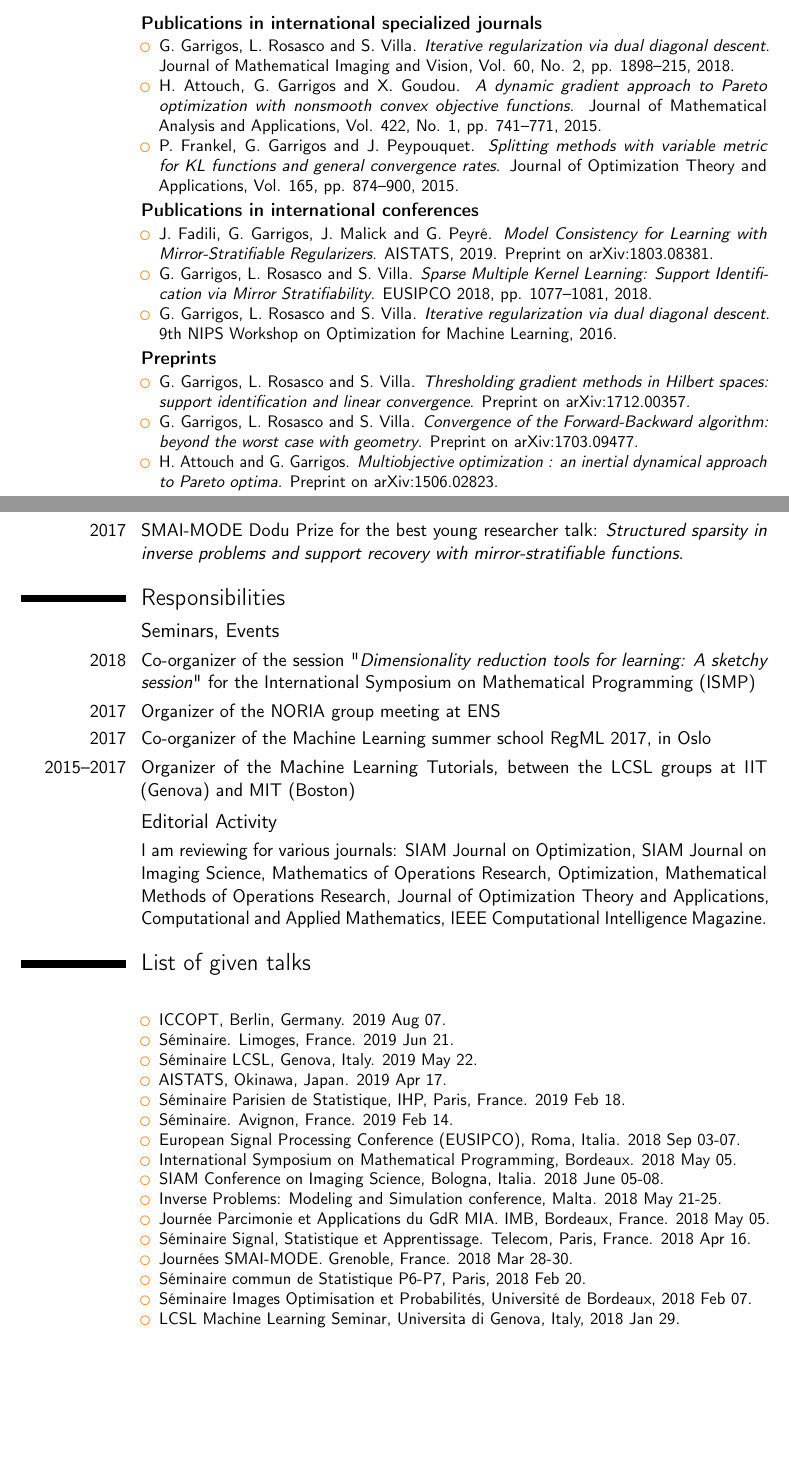
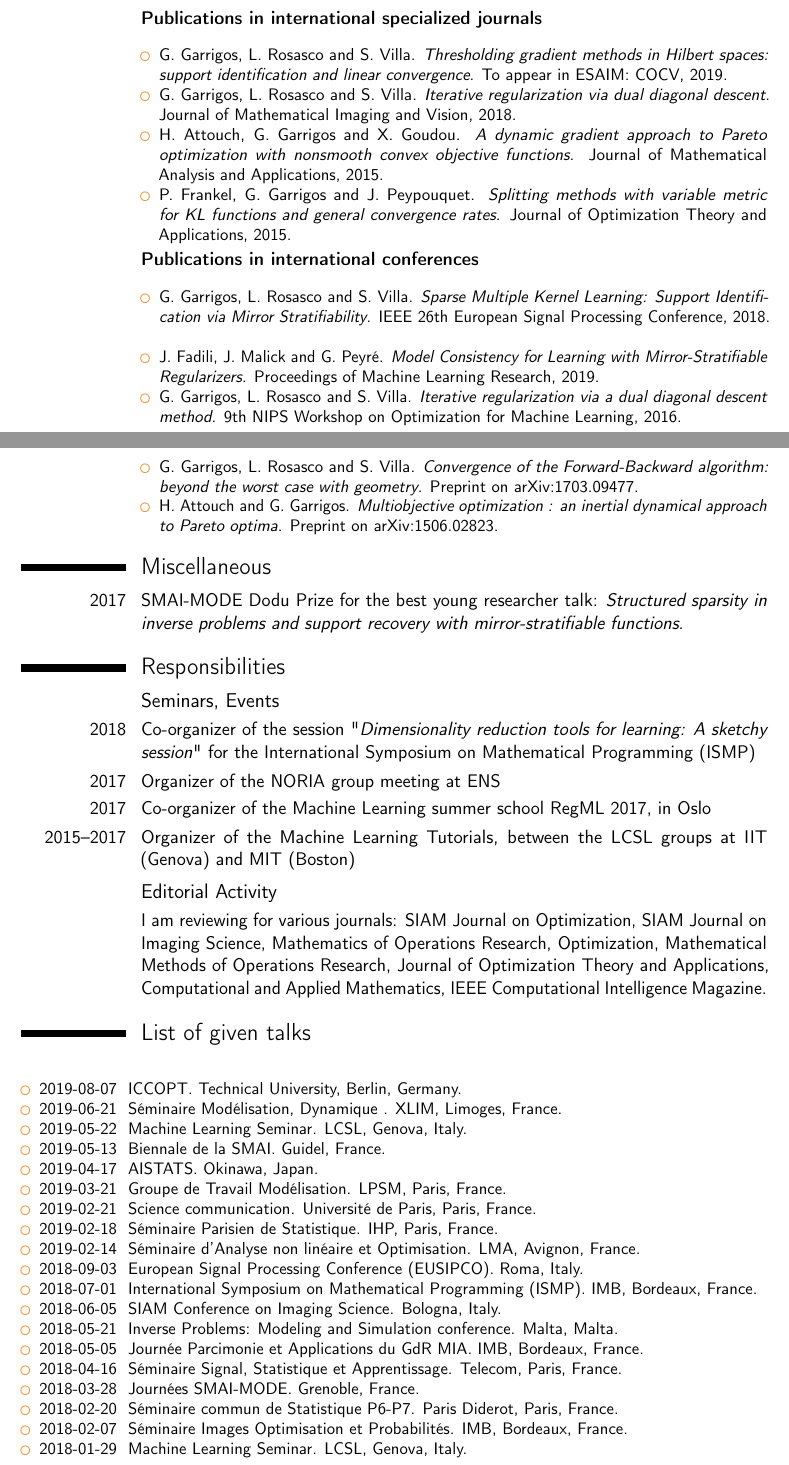
Before and after one commit to Guillaume-Garrigos/guillaume-garrigos.github.io, a LaTeX CV (assets/curriculum/cv.tex): two parts of pages 2 and 3 of 4, joined at a grey line, cut so that both start at the same text, the shorter picture padded with empty space. Compiled offline with pdfLaTeX.

Commit message:
CV gets papers and talks from data

```diff
--- a/assets/curriculum/cv.tex
+++ b/assets/curriculum/cv.tex
@@ -48,6 +48,16 @@ Université Paris Diderot}{75205 Paris CEDEX 13}{}% optional, remove / comment t
 % bibliography with mutiple entries
 %\usepackage{multibib}
 %\newcites{book,misc}{{Books},{Others}}
+
+%----------------------------------------------------------------------------------
+%            data
+%----------------------------------------------------------------------------------
+% This is to load data from .csv files in my repertory
+% we use a RAW import to avoid conflict with special characters like # and &
+\usepackage{datatool}
+\DTLloadrawdb[]{papers}{../../_data/papers.csv}
+\DTLloadrawdb[]{talks}{../../_data/talks.csv}
+
 %----------------------------------------------------------------------------------
 %            content
 %----------------------------------------------------------------------------------
@@ -138,44 +148,31 @@ Research themes : optimization and regularization methods for machine learning.
 \cvitem{2012-2013}{Linear Algebra, CM-TD, L1, 64h}
 
 \section{Publications}
-\cventry{}{{Publications in international specialized journals}}{}{}{}{
+% Here we use the data from papers.csv
+\cventry{}{{Publications in international specialized journals}}{}{}{}{%
 \begin{itemize}
-	\item G. Garrigos, L. Rosasco and S. Villa.
-\textit{Iterative regularization via dual diagonal descent}.
-{Journal of Mathematical Imaging and Vision}, Vol. 60, No. 2, pp. 1898--215, 2018.
-	\item H. Attouch, G. Garrigos and X. Goudou. \textit{A dynamic gradient approach to Pareto optimization with nonsmooth convex objective functions}. {Journal of Mathematical Analysis and Applications}, Vol. 422, No. 1, pp. 741--771, 2015.
-	\item P. Frankel, G. Garrigos and J. Peypouquet. \textit{Splitting methods with variable metric for KL functions and general convergence rates}.  {Journal of Optimization Theory and Applications}, Vol. 165, pp. 874--900, 2015.
+\DTLforeach*[\DTLiseq{\status}{accepted-journal}]{papers}{\status=status, \title=title, \authors=authors, \ref=ref,\arxiv=arxiv}{
+	\item \link[\authors. \textit{\title}. \ref. ]%
+	{https://arxiv.org/abs/\arxiv}
+}
 \end{itemize}
 }
 
 \cventry{}{{Publications in international conferences}}{}{}{}{
 \begin{itemize}
-	\item J. Fadili, G. Garrigos, J. Malick and G. Peyré.
-\textit{Model Consistency for Learning with Mirror-Stratifiable Regularizers}.
-{AISTATS, 2019. Preprint on arXiv:1803.08381.}
-	\item G. Garrigos, L. Rosasco and S. Villa.
-\textit{Sparse Multiple Kernel Learning: Support Identification via Mirror Stratifiability}.
-{EUSIPCO 2018, pp. 1077--1081, 2018.}
-	\item G. Garrigos, L. Rosasco and S. Villa.
-\textit{Iterative regularization via dual diagonal descent}.
-{9th NIPS Workshop on Optimization for Machine Learning}, 2016.
+\DTLforeach*[\DTLiseq{\status}{accepted-conf}]{papers}{\status=status, \title=title, \authors=authors, \ref=ref,\arxiv=arxiv}{
+	\item \link[\authors. \textit{\title}. \ref. ]%
+	{https://arxiv.org/abs/\arxiv}
+}
 \end{itemize}
 }
 
 \cventry{}{{Preprints}}{}{}{}{
 \begin{itemize}
-	\item
-G. Garrigos, L. Rosasco and S. Villa.
-\textit{Thresholding gradient methods in Hilbert spaces: support identification and linear convergence}.
-{Preprint on arXiv:1712.00357.}
-	\item
-G. Garrigos, L. Rosasco and S. Villa.
-\textit{Convergence of the Forward-Backward algorithm: beyond the worst case with geometry}.
-{Preprint on arXiv:1703.09477.}
-	\item
-H. Attouch and G. Garrigos.
-\textit{Multiobjective optimization : an inertial dynamical approach to Pareto optima}.
-{Preprint on arXiv:1506.02823.}
+\DTLforeach*[\DTLiseq{\status}{preprint}]{papers}{\status=status, \title=title, \authors=authors, \arxiv=arxiv}{
+	\item \link[\authors. \textit{\title}. Preprint on arXiv:\arxiv.]%
+	{https://arxiv.org/abs/\arxiv}
+}
 \end{itemize}
 }
 
@@ -196,49 +193,13 @@ H. Attouch and G. Garrigos.
 \section{List of given talks}
 \cventrylong{}{}{}{}{}{
 \begin{small}
-\begin{cvitemize}
-	\item ICCOPT, Berlin, Germany. 2019 Aug 07.
-	\item Séminaire. Limoges, France. 2019 Jun 21.
-	\item Séminaire LCSL, Genova, Italy. 2019 May 22.
-	\item AISTATS, Okinawa, Japan. 2019 Apr 17.
-	\item Séminaire Parisien de Statistique, IHP, Paris, France. 2019 Feb 18.
-	\item Séminaire. Avignon, France. 2019 Feb 14.
-	\item European Signal Processing Conference (EUSIPCO), Roma, Italia. 2018 Sep 03-07.
-	\item International Symposium on Mathematical Programming,  Bordeaux. 2018 May 05.
-	\item SIAM Conference on Imaging Science, Bologna, Italia. 2018 June 05-08.
-	\item Inverse Problems: Modeling and Simulation conference, Malta. 2018 May 21-25.
-	\item Journée Parcimonie et Applications du GdR MIA. IMB, Bordeaux, France. 2018 May 05.
-	\item Séminaire Signal, Statistique et Apprentissage. Telecom, Paris, France. 2018 Apr 16.
-	\item Journées SMAI-MODE. Grenoble, France. 2018 Mar 28-30.
-	\item Séminaire commun de Statistique P6-P7, Paris, 2018 Feb 20.
-	\item Séminaire Images Optimisation et Probabilités, Université de Bordeaux, 2018 Feb 07.
-	\item LCSL Machine Learning Seminar, Universita di Genova, Italy, 2018 Jan 29.
-	\item Séminaire du Centre de Vision Numérique, Centrale Supélec, Paris, France. 2018 Jan 23.
-	\item Mathematics and Image Analysis, Humboldt University, Berlin, Germany. 2018 Jan 15-17.
-	\item Dynamics and Algorithms in Convex Optimization, U. de Chile, Santiago. 2017 Dec 14.
-	\item V-Coloquio, Pontifica U. Catolica de Valparaiso, Valparaiso, Chile. 2017 Dec 11.
-	\item Séminaire du LJK de Statistique \& Probabilités, Grenoble, France. 2017 Dec 07.
-	\item Journées du GDR MOA-MIA, IMB, Bordeaux, France. 2017 Oct 17.
-	\item Optimization 2017, Lisboa, Portugal. 2017 Sep 08.
-	\item Journées Franco-Chiliennes d'Optimisation, IMT, Toulouse, France. 2017 Jul 05.
-	\item Séminaire SIERRA, INRIA, Paris, France. 2017 Feb 14.
-	\item Séminaire Mathématiques de l'apprentissage, IMT, Toulouse, France. 2017 Feb 09.
-	\item Seminario  DeMat, Universidad Santa Maria, Valparaiso, Chile. 2016 Dec 19.
-	\item Seminar of Optimization and Equilibrium, CMM, Santiago, Chile. 2016 Dec 14.
-	\item NIPS, Barcelona, Spain. 2016 Dec 10.
-	\item ICCOPT, Tokyo, Japan. 2016 Aug 09.
-	\item Journées SMAI-MODE. Toulouse, France. 2016 Mar 23-25.
-	\item Journées annuelles du GdR MOA, Dijon, France. 2015 Dec 02.
-	\item International Symposium on Mathematical Programming, Pittsburgh, USA. 2014 Jul 14.
-	\item Séminaire SPOC, Université de Bourgogne, Dijon, France. 2015 Mar 04.
-	\item Encuentro anual de la Sociedad Matematica de Chile, Quinamavida, Chile. 2014 Dec 04.
-	\item Seminario DeM, Universidad Santa Maria, Valparaiso, Chile. 2014 Oct 30.
-	\item Franco-Italian Workshop, Sestri-Levante, Italia. 2014 Sep 09.
-	\item Séminaire ACSIOM, Université de Montpellier, Montpellier, France. 2014 Sep 02.
-	\item Journées SMAI-MODE. Rennes, France. 2014 Mar 26-28.
-	\item Centro de Modelamiento Matemático, U. de Chile. Santiago, Chile. 2013 Sep 25.
-	\item Journées annuelles du GdR  MOA. Paris, France. 2013 Jun 17-19.
-\end{cvitemize}
+\begin{itemize}
+\DTLforeach*{talks}{\date=date, \event=event, \institute=institute, \city=city, \country=country}{
+	\item \date ~ \event.
+	\DTLifnullorempty{\institute}{}{\institute, }\city,
+	\DTLifnullorempty{\country}{France}{\country}.%
+}
+\end{itemize}
 \end{small}
 }
 
```
Also changed, not shown: assets/curriculum/cv.pdf.
